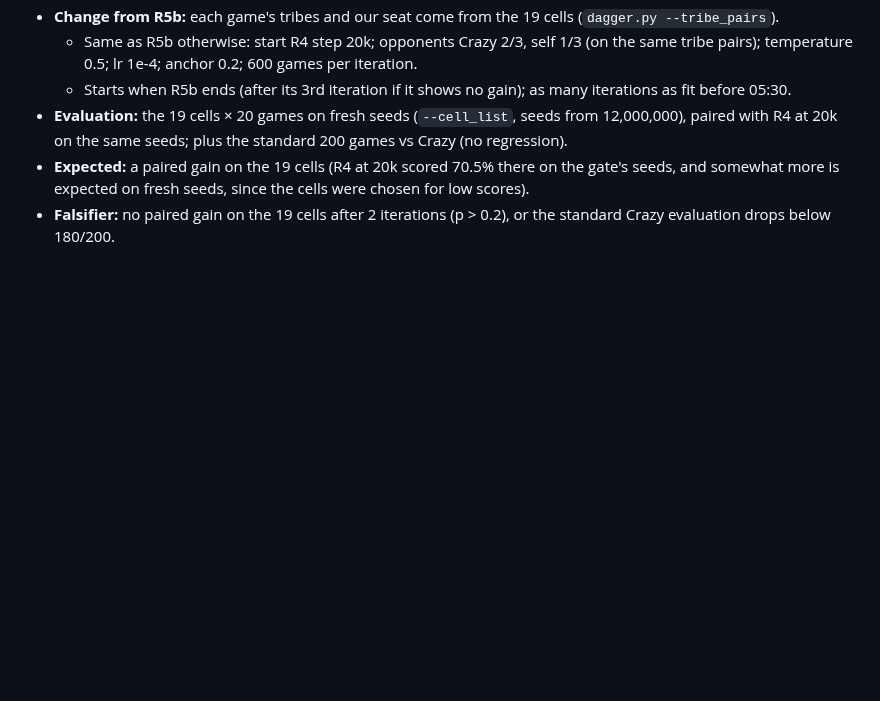
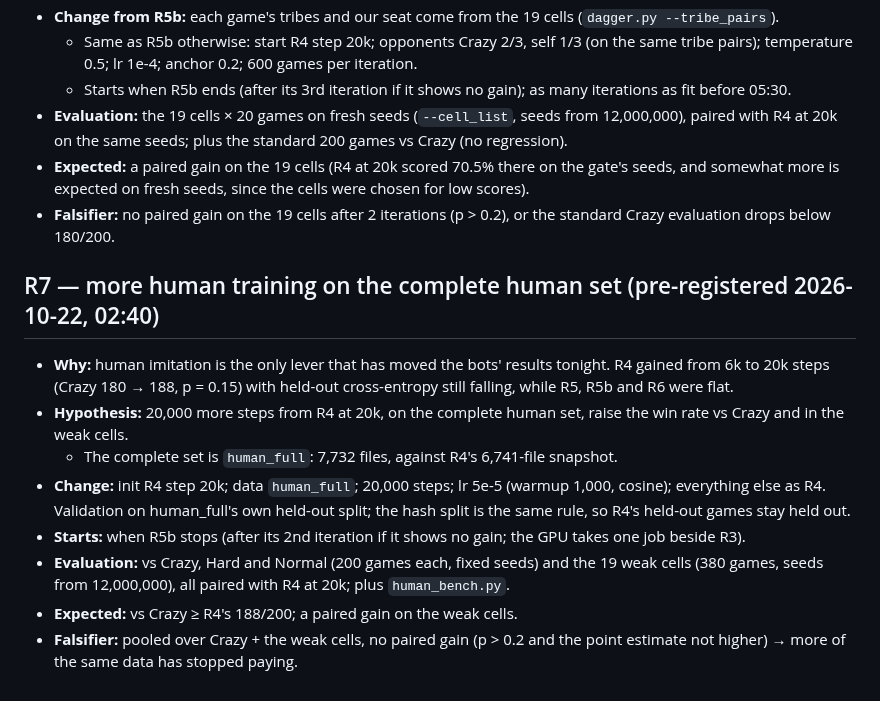
Before and after one commit to bengreff/polytopia, a Markdown page: docs/design/research-log.md, the part around the change. Drawn GitHub-style; blank space fills up the shorter version.

Commit message:
R7 pre-registered: more human training on the complete set

```diff
--- a/docs/design/research-log.md
+++ b/docs/design/research-log.md
@@ -374,3 +374,22 @@ Every cell is 100 seeds × 2 sides (200 games), seeds 10,000,000+, with the 95%
   and somewhat more is expected on fresh seeds, since the cells were chosen for low scores).
 - **Falsifier:** no paired gain on the 19 cells after 2 iterations (p > 0.2), or the standard Crazy
   evaluation drops below 180/200.
+
+## R7 — more human training on the complete human set (pre-registered 2026-10-22, 02:40)
+
+- **Why:** human imitation is the only lever that has moved the bots' results tonight. R4 gained
+  from 6k to 20k steps (Crazy 180 → 188, p = 0.15) with held-out cross-entropy still falling, while
+  R5, R5b and R6 were flat.
+- **Hypothesis:** 20,000 more steps from R4 at 20k, on the complete human set, raise the win rate vs
+  Crazy and in the weak cells.
+  - The complete set is `human_full`: 7,732 files, against R4's 6,741-file snapshot.
+- **Change:** init R4 step 20k; data `human_full`; 20,000 steps; lr 5e-5 (warmup 1,000, cosine);
+  everything else as R4. Validation on human_full's own held-out split; the hash split is the same
+  rule, so R4's held-out games stay held out.
+- **Starts:** when R5b stops (after its 2nd iteration if it shows no gain; the GPU takes one job
+  beside R3).
+- **Evaluation:** vs Crazy, Hard and Normal (200 games each, fixed seeds) and the 19 weak cells
+  (380 games, seeds from 12,000,000), all paired with R4 at 20k; plus `human_bench.py`.
+- **Expected:** vs Crazy ≥ R4's 188/200; a paired gain on the weak cells.
+- **Falsifier:** pooled over Crazy + the weak cells, no paired gain (p > 0.2 and the point estimate
+  not higher) → more of the same data has stopped paying.
```
